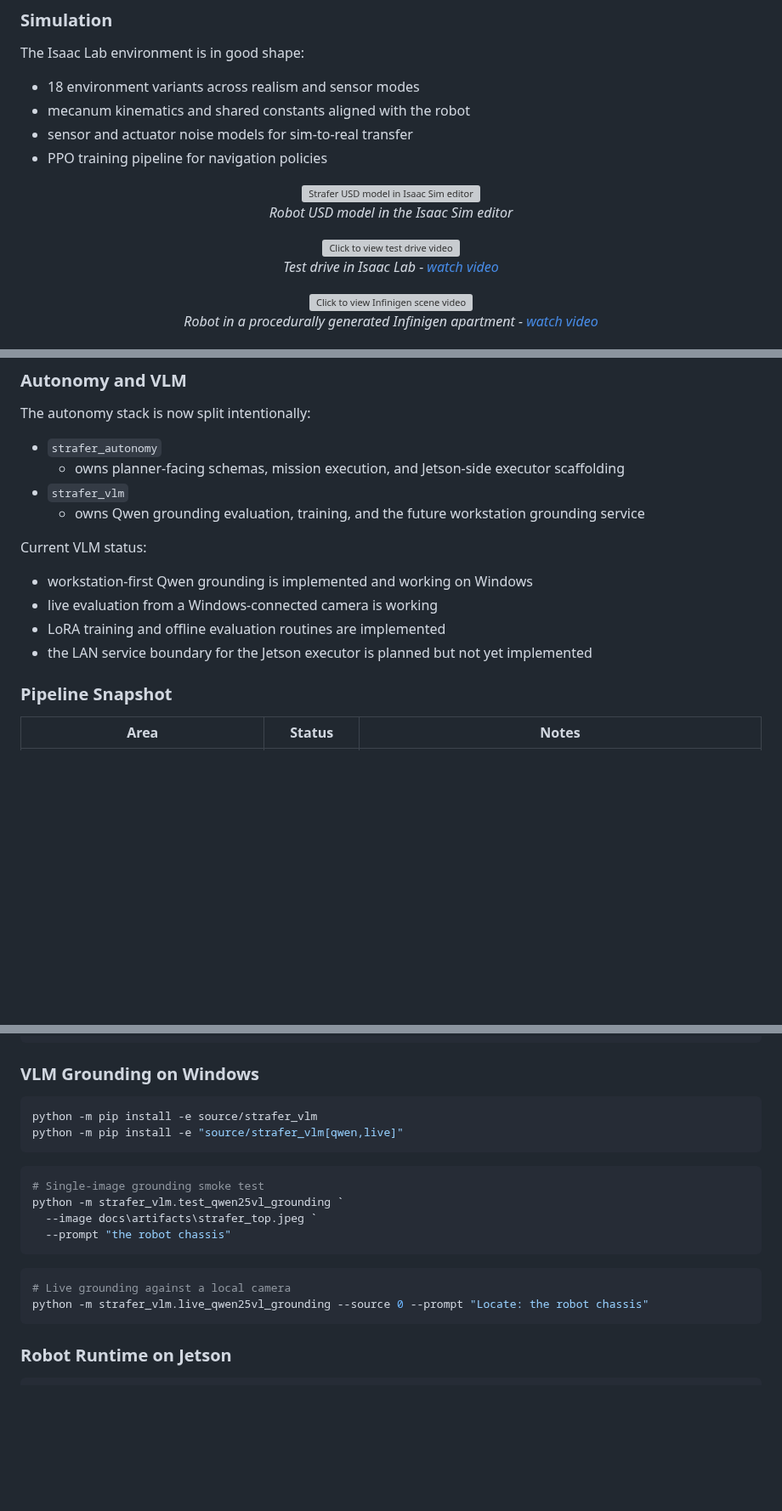
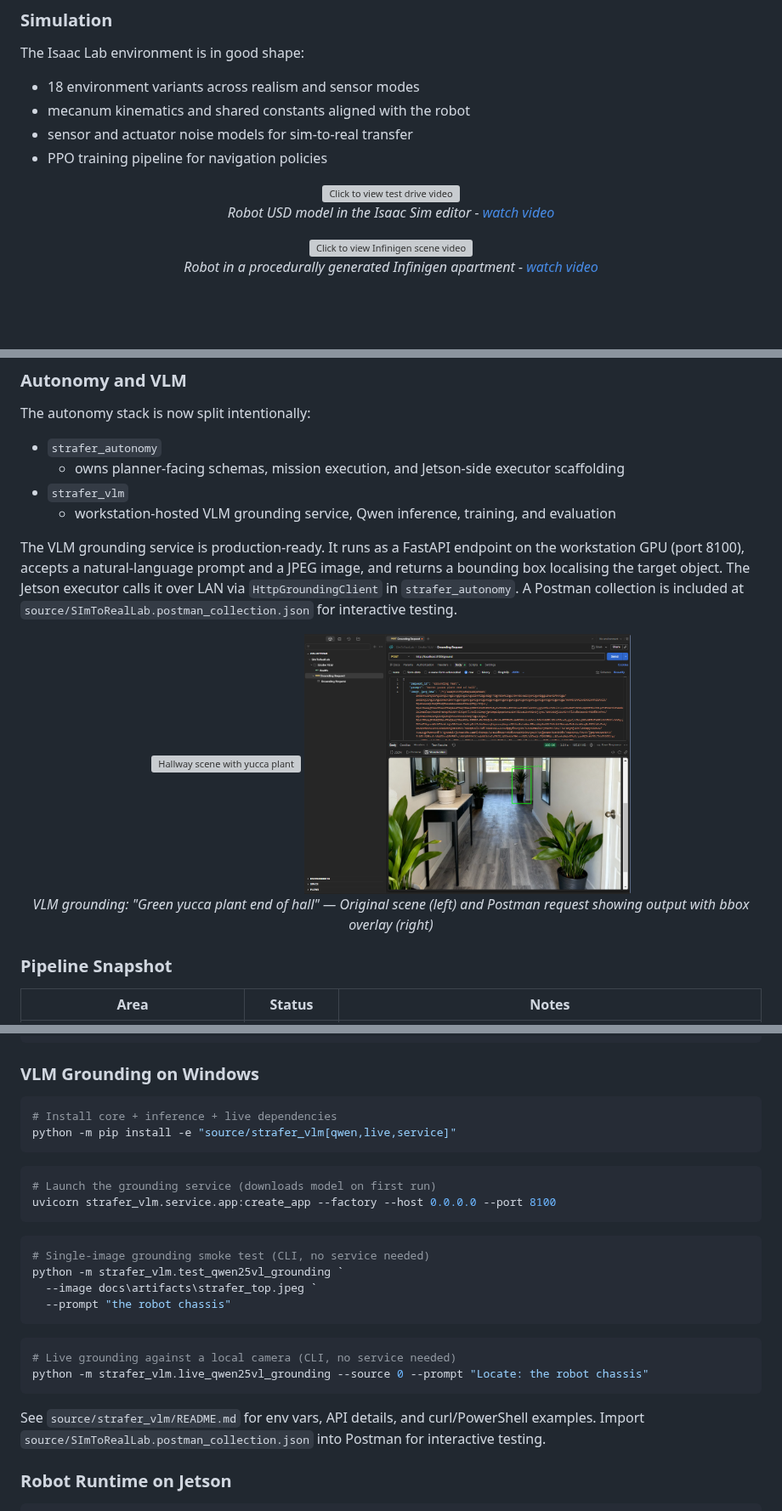
Before and after one commit to zachoines/Sim2RealLab, a Markdown page: Readme.md, 3 parts joined by grey strips. Shown at 85% size. Drawn GitHub-style; pictures changed too: docs/artifacts/hallway_grounding_example_postman.png (added); blank space fills up the shorter version; grey boxes are pictures that could not be loaded.

Commit message:
(docs) update READMEs and add Postman collection for VLM grounding
- Replace VLM bullet-list status with prose summary and hero images
- Add hallway grounding example screenshots (scene overlay + Postman)
- Update VLM Quick Start with service launch command and consolidated install
- Add VLM Integration section to strafer_autonomy README
- Include SImToRealLab.postman_collection.json for interactive API testing

````diff
--- a/Readme.md
+++ b/Readme.md
@@ -60,17 +60,11 @@ The Isaac Lab environment is in good shape:
 - PPO training pipeline for navigation policies
 
 <p align="center">
-  <img src="docs/artifacts/strafer_usd.png" alt="Strafer USD model in Isaac Sim editor" width="70%"/>
-  <br/>
-  <em>Robot USD model in the Isaac Sim editor</em>
-</p>
-
-<p align="center">
   <a href="docs/artifacts/strafer_isaac_lab_test_drive.mp4">
     <img src="docs/artifacts/strafer_usd.png" alt="Click to view test drive video" width="50%"/>
   </a>
   <br/>
-  <em>Test drive in Isaac Lab - <a href="docs/artifacts/strafer_isaac_lab_test_drive.mp4">watch video</a></em>
+  <em>Robot USD model in the Isaac Sim editor - <a href="docs/artifacts/strafer_isaac_lab_test_drive.mp4">watch video</a></em>
 </p>
 
 <p align="center">
@@ -105,14 +99,20 @@ The autonomy stack is now split intentionally:
 - `strafer_autonomy`
   - owns planner-facing schemas, mission execution, and Jetson-side executor scaffolding
 - `strafer_vlm`
-  - owns Qwen grounding evaluation, training, and the future workstation grounding service
+  - workstation-hosted VLM grounding service, Qwen inference, training, and evaluation
 
-Current VLM status:
+The VLM grounding service is production-ready. It runs as a FastAPI endpoint on the
+workstation GPU (port 8100), accepts a natural-language prompt and a JPEG image, and
+returns a bounding box localising the target object. The Jetson executor calls it over
+LAN via `HttpGroundingClient` in `strafer_autonomy`. A Postman collection is included
+at `source/SImToRealLab.postman_collection.json` for interactive testing.
 
-- workstation-first Qwen grounding is implemented and working on Windows
-- live evaluation from a Windows-connected camera is working
-- LoRA training and offline evaluation routines are implemented
-- the LAN service boundary for the Jetson executor is planned but not yet implemented
+<p align="center">
+  <img src="docs/artifacts/hallway_grounding_example.png" alt="Hallway scene with yucca plant" width="35%"/>
+  <img src="docs/artifacts/hallway_grounding_example_postman.png" alt="Postman grounding request finding a yucca plant" width="44%"/>
+  <br/>
+  <em>VLM grounding: "Green yucca plant end of hall" — Original scene (left) and Postman request showing output with bbox overlay (right)</em>
+</p>
 
 ### Pipeline Snapshot
 
@@ -217,21 +217,29 @@ cd IsaacLab
 ### VLM Grounding on Windows
 
 ```powershell
-python -m pip install -e source/strafer_vlm
-python -m pip install -e "source/strafer_vlm[qwen,live]"
+# Install core + inference + live dependencies
+python -m pip install -e "source/strafer_vlm[qwen,live,service]"
 ```
 
 ```powershell
-# Single-image grounding smoke test
+# Launch the grounding service (downloads model on first run)
+uvicorn strafer_vlm.service.app:create_app --factory --host 0.0.0.0 --port 8100
+```
+
+```powershell
+# Single-image grounding smoke test (CLI, no service needed)
 python -m strafer_vlm.test_qwen25vl_grounding `
   --image docs\artifacts\strafer_top.jpeg `
   --prompt "the robot chassis"
 ```
 
 ```powershell
-# Live grounding against a local camera
+# Live grounding against a local camera (CLI, no service needed)
 python -m strafer_vlm.live_qwen25vl_grounding --source 0 --prompt "Locate: the robot chassis"
 ```
+
+See `source/strafer_vlm/README.md` for env vars, API details, and curl/PowerShell examples.
+Import `source/SImToRealLab.postman_collection.json` into Postman for interactive testing.
 
 ### Robot Runtime on Jetson
 
````
Also changed, not shown: other parts of Readme.md (+4 -4 lines), source/strafer_autonomy/README.md (+11 -0 lines), 2 other files.
